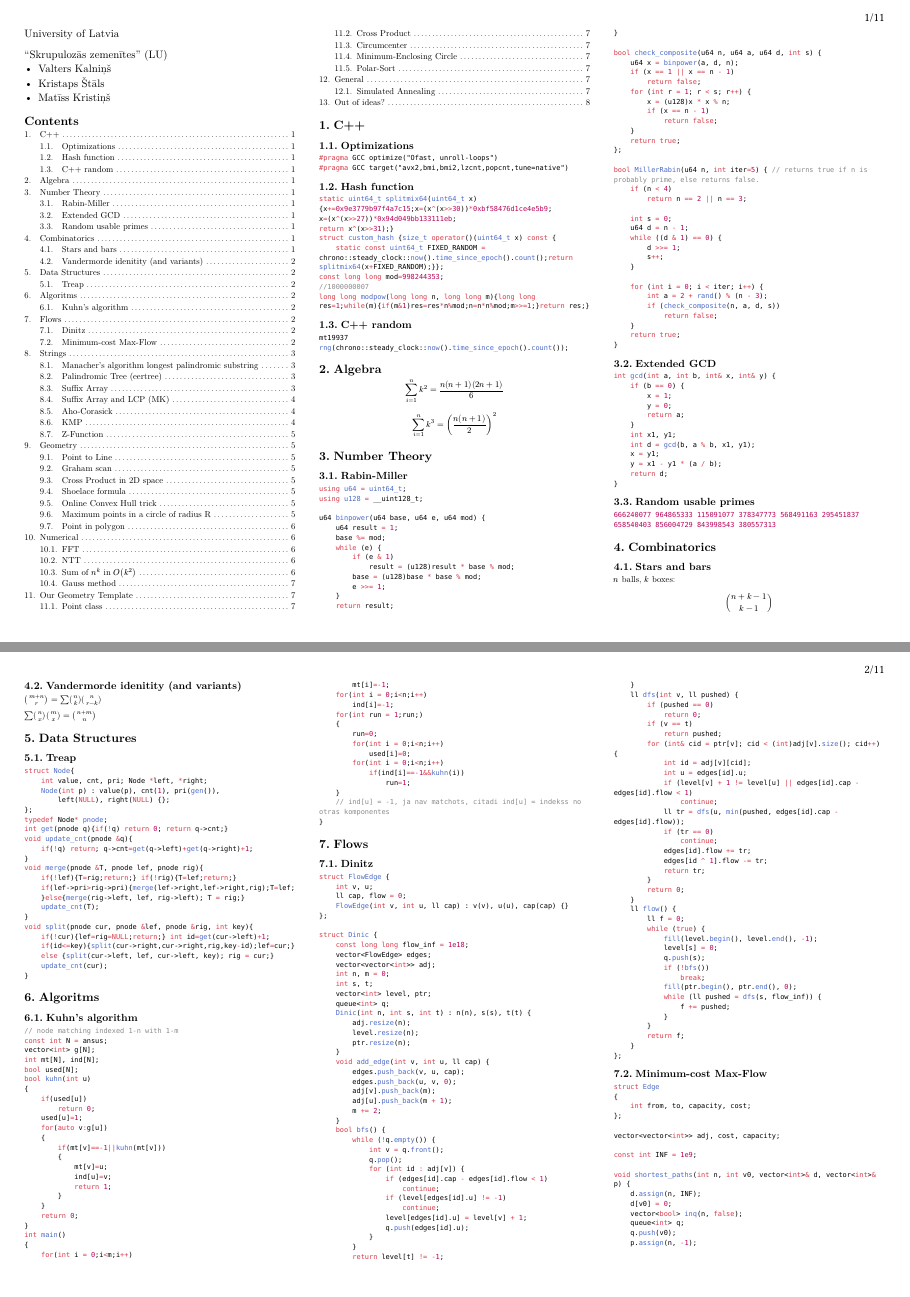
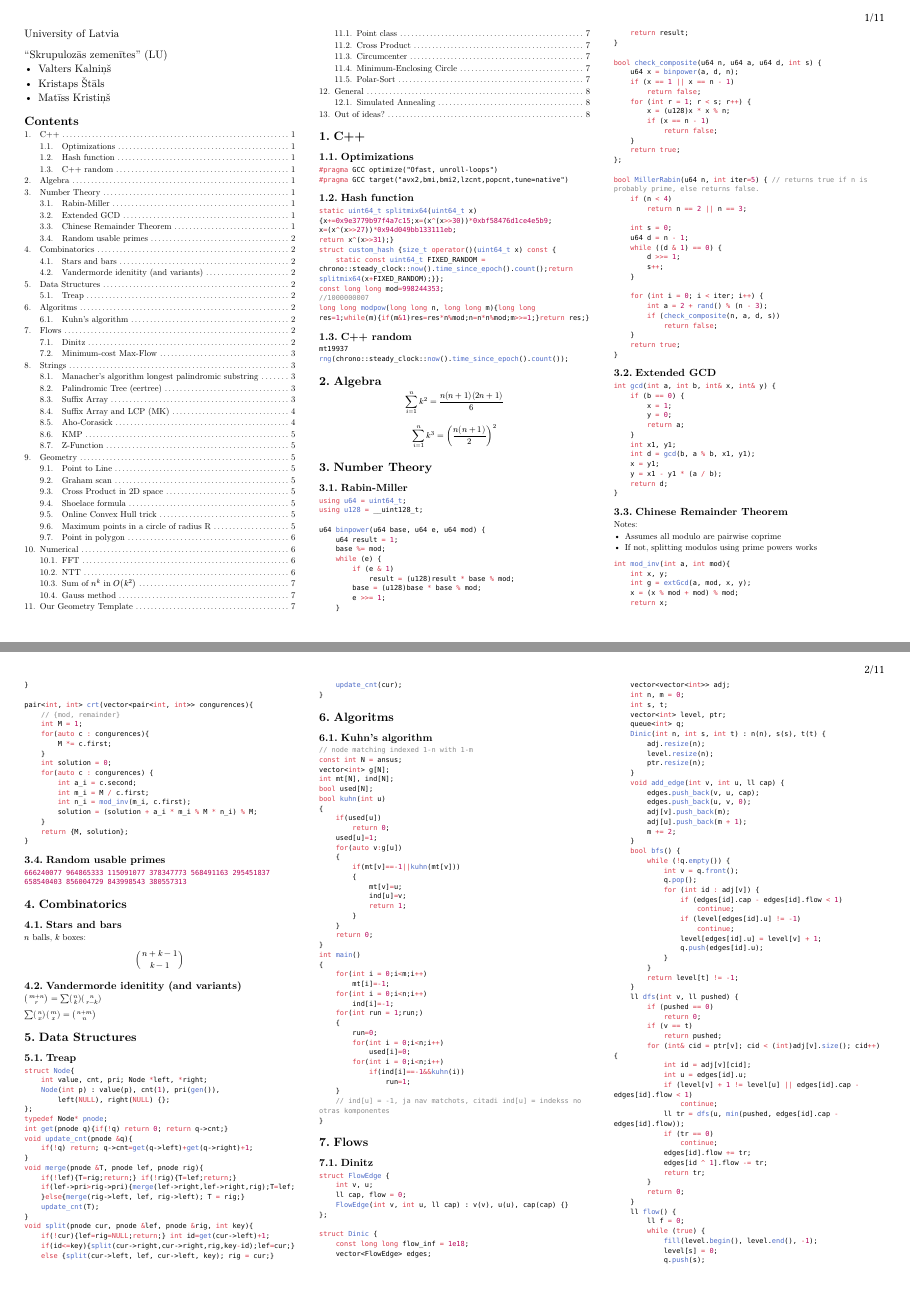
Before and after one commit to mkristins/icpc-pipari, a Typst document (notebook.typ): pages 1 and 2 of 11, joined at a grey line. The pictures show the PDF file notebook.pdf that the author committed with the source.

Commit message:
chinese remainder theorem

````diff
--- a/notebook.typ
+++ b/notebook.typ
@@ -140,6 +140,37 @@ int gcd(int a, int b, int& x, int& y) {
 }
 ```
 
+== Chinese Remainder Theorem
+
+Notes:
+- Assumes all modulo are pairwise coprime
+- If not, splitting modulos using prime powers works
+
+```cpp
+int mod_inv(int a, int mod){
+    int x, y;
+    int g = extGcd(a, mod, x, y);
+    x = (x % mod + mod) % mod;
+    return x;
+}
+
+pair<int, int> crt(vector<pair<int, int>> congurences){
+    // {mod, remainder}
+    int M = 1;
+    for(auto c : congurences){
+        M *= c.first;
+    }
+    int solution = 0;
+    for(auto c : congurences) {
+        int a_i = c.second;
+        int m_i = M / c.first;
+        int n_i = mod_inv(m_i, c.first);
+        solution = (solution + a_i * m_i % M * n_i) % M;
+    }
+    return {M, solution};
+}
+
+```
 == Random usable primes
 
 ```cpp
````
Also changed, not shown: notebook.pdf.
